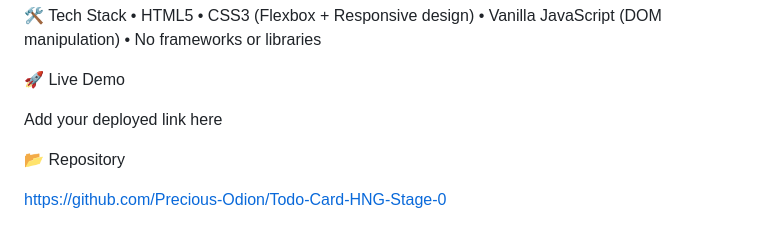
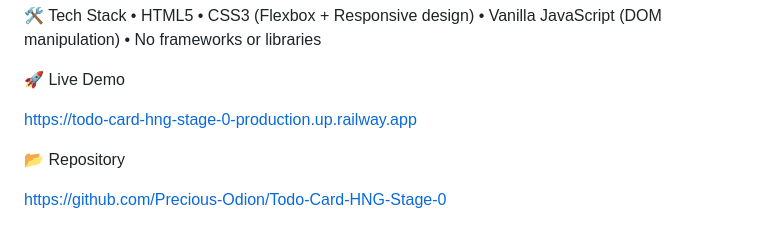
Before and after one commit to dreadhead0/Todo-Card-HNG-Stage-0, a Markdown page: README.md, the part around the change. Rendered like a GitHub page.

```diff
--- a/README.md
+++ b/README.md
@@ -149,7 +149,7 @@ Responsive behaviors:
 
 🚀 Live Demo
 
-Add your deployed link here
+https://todo-card-hng-stage-0-production.up.railway.app
 
 📂 Repository
 
```
